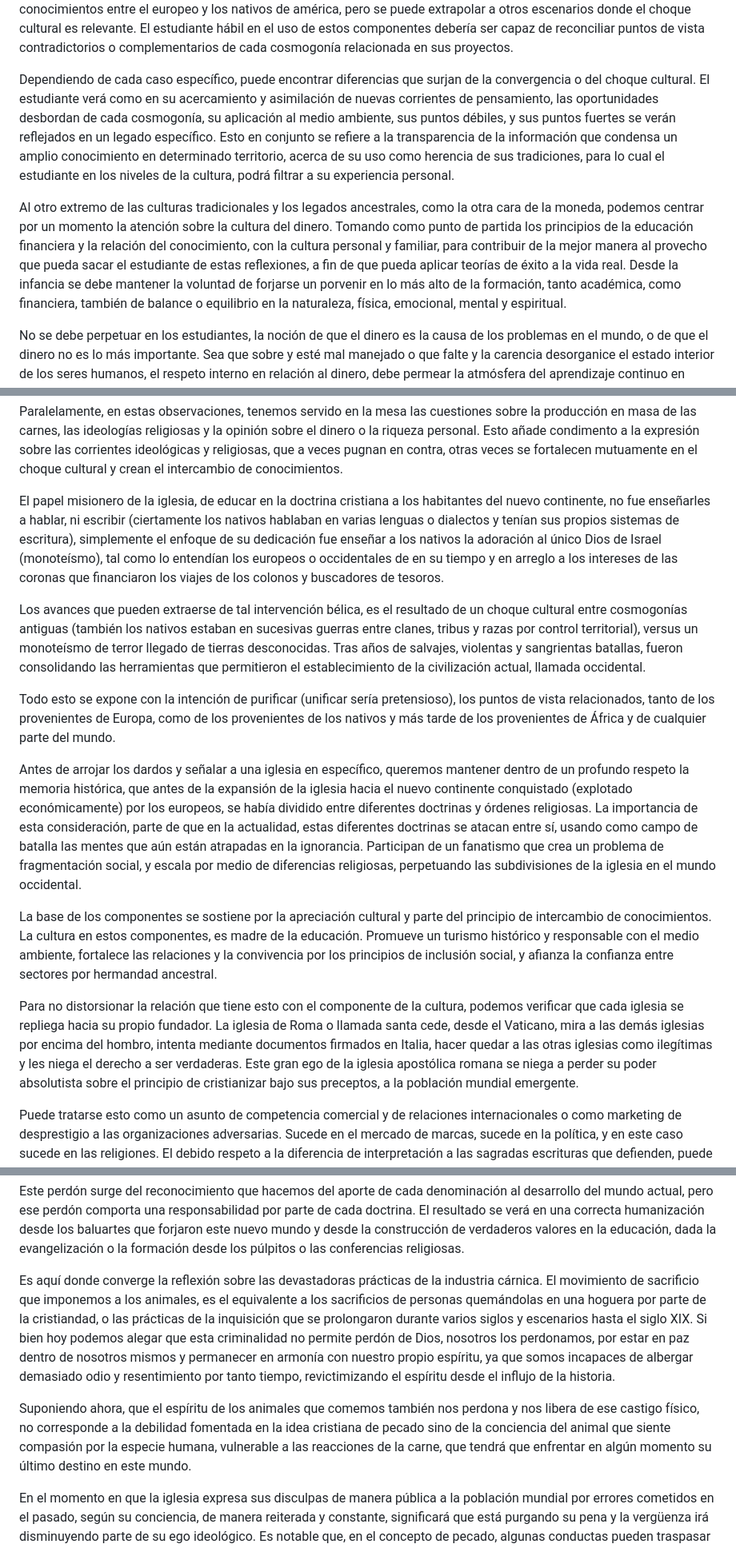
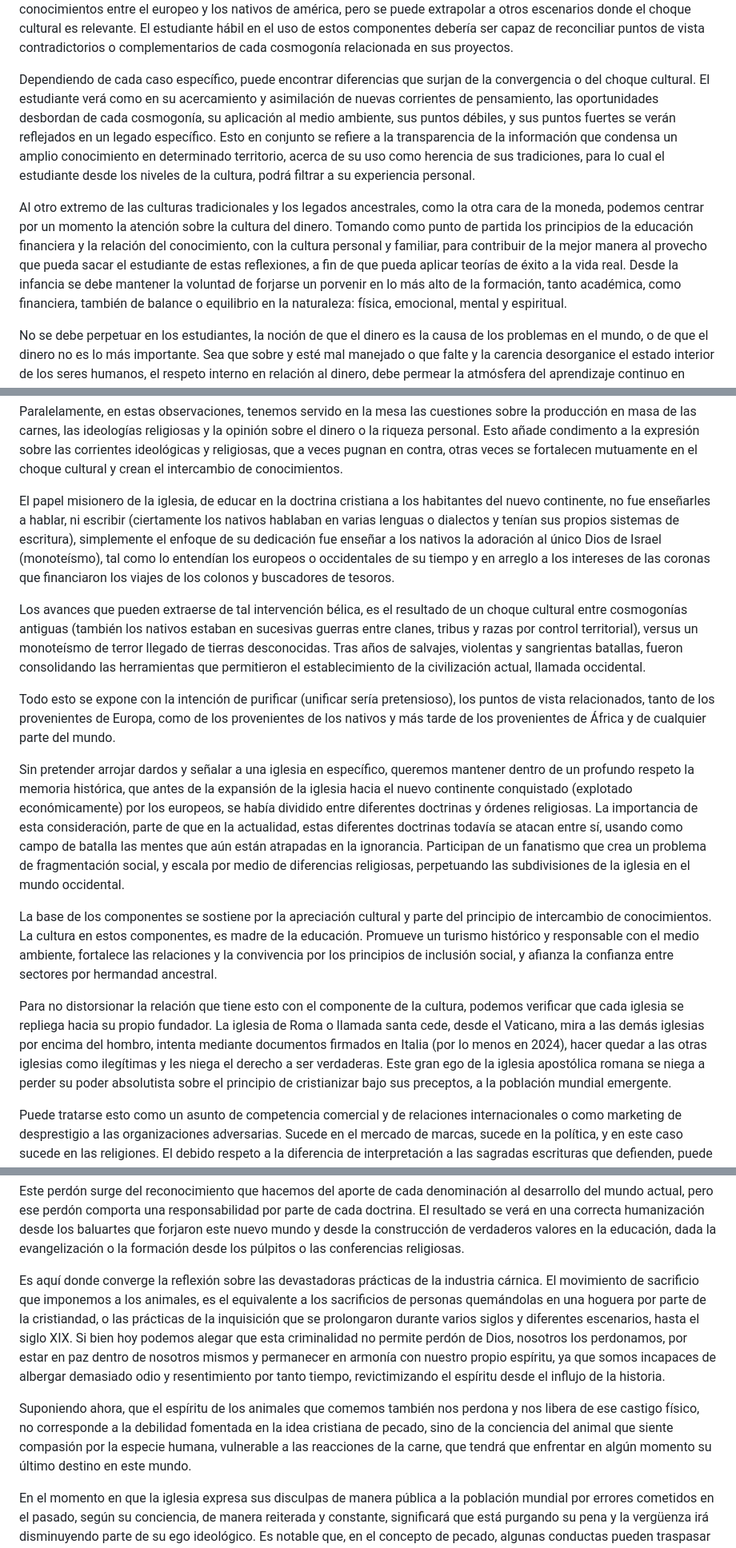
Before and after one commit to maat444/didactcomp8, a Markdown page: content/Componente 1. Cultura y Turismo/Comp_de_Int_Sis_16_12_Convergencia_Historica.md, 3 parts joined by grey strips. Shown at 80% size. GitHub-like rendering.

```diff
--- a/content/Componente 1. Cultura y Turismo/Comp_de_Int_Sis_16_12_Convergencia_Historica.md
+++ b/content/Componente 1. Cultura y Turismo/Comp_de_Int_Sis_16_12_Convergencia_Historica.md
@@ -32,9 +32,9 @@ Lo más importante que un adulto puede ofrecer a los niños, es conducirlos, gui
 
 Al concentrar la mente en la cultura, podremos tener en cuenta el aporte que se puede establecer entre diferentes cosmogonías. Pueden estar separadas quizá por el espacio o por el tiempo. Pueden ser enfrentadas en comparación, ya sea por sus legados, por su adaptación a los medios o espacios territoriales que ocuparon, pero podemos ver cómo culturalmente se relacionaron con la historia y con el entorno. Desde luego esta es una referencia al intercambio de conocimientos entre el europeo y los nativos de américa, pero se puede extrapolar a otros escenarios donde el choque cultural es relevante. El estudiante hábil en el uso de estos  componentes  debería  ser  capaz  de  reconciliar  puntos  de  vista contradictorios  o  complementarios  de  cada  cosmogonía  relacionada  en  sus proyectos.
 
-Dependiendo de cada caso específico, puede encontrar diferencias que surjan de  la  convergencia  o  del  choque  cultural.  El  estudiante  verá  como  en  su acercamiento  y  asimilación  de  nuevas  corrientes  de  pensamiento,  las oportunidades desbordan de cada cosmogonía, su aplicación al medio ambiente, sus puntos débiles, y sus puntos fuertes se verán reflejados en un legado específico. Esto en conjunto se refiere a la transparencia de la información que condensa un amplio conocimiento en determinado territorio, acerca de su uso como herencia de sus tradiciones, para lo cual el estudiante en los niveles de la cultura, podrá filtrar a su experiencia personal.
+Dependiendo de cada caso específico, puede encontrar diferencias que surjan de  la  convergencia  o  del  choque  cultural.  El  estudiante  verá  como  en  su acercamiento  y  asimilación  de  nuevas  corrientes  de  pensamiento,  las oportunidades desbordan de cada cosmogonía, su aplicación al medio ambiente, sus puntos débiles, y sus puntos fuertes se verán reflejados en un legado específico. Esto en conjunto se refiere a la transparencia de la información que condensa un amplio conocimiento en determinado territorio, acerca de su uso como herencia de sus tradiciones, para lo cual el estudiante desde los niveles de la cultura, podrá filtrar a su experiencia personal.
 
-Al otro extremo de las culturas tradicionales y los legados ancestrales, como la otra cara de la moneda, podemos centrar por un momento la atención sobre la cultura del dinero. Tomando como punto de partida los principios de la educación financiera y la relación del conocimiento, con la cultura personal y familiar, para contribuir de la mejor manera al provecho que pueda sacar el estudiante de estas reflexiones, a fin de que pueda aplicar teorías de éxito a la vida real. Desde la infancia se debe mantener la voluntad de forjarse un porvenir en lo más alto de la formación, tanto académica, como financiera, también de balance o equilibrio en la naturaleza, física, emocional, mental y espiritual.
+Al otro extremo de las culturas tradicionales y los legados ancestrales, como la otra cara de la moneda, podemos centrar por un momento la atención sobre la cultura del dinero. Tomando como punto de partida los principios de la educación financiera y la relación del conocimiento, con la cultura personal y familiar, para contribuir de la mejor manera al provecho que pueda sacar el estudiante de estas reflexiones, a fin de que pueda aplicar teorías de éxito a la vida real. Desde la infancia se debe mantener la voluntad de forjarse un porvenir en lo más alto de la formación, tanto académica, como financiera, también de balance o equilibrio en la naturaleza: física, emocional, mental y espiritual.
 
 No se debe perpetuar en los estudiantes, la noción de que el dinero es la causa de los problemas en el mundo, o de que el dinero no es lo más importante. Sea que sobre y esté mal manejado o que falte y la carencia desorganice el estado interior de los seres humanos, el respeto interno en relación al dinero, debe permear la atmósfera del aprendizaje continuo en todas las áreas.
 
@@ -78,17 +78,17 @@ Este tema es lo suficientemente delicado en la actualidad, y debe considerarse d
 
 Paralelamente,  en  estas  observaciones,  tenemos  servido  en  la  mesa  las cuestiones sobre la producción en masa de las carnes, las ideologías religiosas y la opinión sobre el dinero o la riqueza personal. Esto añade condimento a la expresión sobre las corrientes ideológicas y religiosas, que a veces pugnan en contra, otras veces se fortalecen mutuamente en el choque cultural y crean el intercambio de conocimientos.
 
-El papel misionero de la iglesia, de educar en la doctrina cristiana a los habitantes  del  nuevo  continente,  no  fue  enseñarles  a  hablar,  ni  escribir (ciertamente los nativos hablaban en varias lenguas o dialectos y tenían sus propios sistemas de escritura), simplemente el enfoque de su dedicación fue enseñar a los nativos la adoración al único Dios de Israel (monoteísmo), tal como lo entendían los europeos o occidentales de en su tiempo y en arreglo a los intereses de las coronas que financiaron los viajes de los colonos y buscadores de tesoros.
+El papel misionero de la iglesia, de educar en la doctrina cristiana a los habitantes  del  nuevo  continente,  no  fue  enseñarles  a  hablar,  ni  escribir (ciertamente los nativos hablaban en varias lenguas o dialectos y tenían sus propios sistemas de escritura), simplemente el enfoque de su dedicación fue enseñar a los nativos la adoración al único Dios de Israel (monoteísmo), tal como lo entendían los europeos o occidentales de su tiempo y en arreglo a los intereses de las coronas que financiaron los viajes de los colonos y buscadores de tesoros.
 
 Los avances que pueden extraerse de tal intervención bélica, es el resultado de un choque cultural entre cosmogonías antiguas (también los nativos estaban en sucesivas guerras entre clanes, tribus y razas por control territorial), versus un monoteísmo de terror llegado de tierras desconocidas. Tras años de salvajes, violentas  y  sangrientas  batallas,  fueron  consolidando  las  herramientas  que permitieron el establecimiento de la civilización actual, llamada occidental.
 
 Todo esto se expone con la intención de purificar (unificar sería pretensioso), los puntos de vista relacionados, tanto de los provenientes de Europa, como de los provenientes de los nativos y más tarde de los provenientes de África y de cualquier parte del mundo.
 
-Antes de arrojar los dardos y señalar a una iglesia en específico, queremos mantener dentro de un profundo respeto la memoria histórica, que antes de la expansión  de  la  iglesia  hacia  el  nuevo  continente  conquistado  (explotado económicamente) por los europeos, se había dividido entre diferentes doctrinas y órdenes religiosas. La importancia de esta consideración, parte de que en la actualidad, estas diferentes doctrinas se atacan entre sí, usando como campo de batalla las mentes que aún están atrapadas en la ignorancia. Participan de un fanatismo que crea un problema de fragmentación social, y escala por medio de diferencias religiosas, perpetuando las subdivisiones de la iglesia en el mundo occidental.
+Sin pretender arrojar dardos y señalar a una iglesia en específico, queremos mantener dentro de un profundo respeto la memoria histórica, que antes de la expansión  de  la  iglesia  hacia  el  nuevo  continente  conquistado  (explotado económicamente) por los europeos, se había dividido entre diferentes doctrinas y órdenes religiosas. La importancia de esta consideración, parte de que en la actualidad, estas diferentes doctrinas todavía se atacan entre sí, usando como campo de batalla las mentes que aún están atrapadas en la ignorancia. Participan de un fanatismo que crea un problema de fragmentación social, y escala por medio de diferencias religiosas, perpetuando las subdivisiones de la iglesia en el mundo occidental.
 
 La base de los componentes se sostiene por la apreciación cultural y parte del principio de intercambio de conocimientos. La cultura en estos componentes, es madre de la educación. Promueve un turismo histórico y responsable con el medio ambiente, fortalece las relaciones y la convivencia por los principios de inclusión social, y afianza la confianza entre sectores por hermandad ancestral.
 
-Para no distorsionar la relación que tiene esto con el componente de la cultura, podemos verificar que cada iglesia se repliega hacia su propio fundador. La iglesia de Roma o llamada santa cede, desde el Vaticano, mira a las demás iglesias por encima del hombro, intenta mediante documentos firmados en Italia, hacer quedar a las otras iglesias como ilegítimas y les niega el derecho a ser verdaderas. Este gran ego de la iglesia apostólica romana se niega a perder su poder absolutista sobre el principio de cristianizar bajo sus preceptos, a la población mundial emergente.
+Para no distorsionar la relación que tiene esto con el componente de la cultura, podemos verificar que cada iglesia se repliega hacia su propio fundador. La iglesia de Roma o llamada santa cede, desde el Vaticano, mira a las demás iglesias por encima del hombro, intenta mediante documentos firmados en Italia (por lo menos en 2024), hacer quedar a las otras iglesias como ilegítimas y les niega el derecho a ser verdaderas. Este gran ego de la iglesia apostólica romana se niega a perder su poder absolutista sobre el principio de cristianizar bajo sus preceptos, a la población mundial emergente.
 
 Puede tratarse esto como un asunto de competencia comercial y de relaciones internacionales  o  como  marketing  de  desprestigio  a  las  organizaciones adversarias. Sucede en el mercado de marcas, sucede en la política, y en este caso sucede en las religiones. El debido respeto a la diferencia de interpretación a las sagradas escrituras que defienden, puede postularse como una contribución a la cultura del mundo actual, que llena de riqueza la imaginación y las percepciones, dejando en alto el papel de las capacidades del cerebro humano, sus niveles de creatividad y la importancia de plasmar el alcance de la conciencia en esferas elevadas del pensamiento.
 
@@ -118,9 +118,9 @@ El perdón del que hablamos en estos componentes, en cuanto a la organización d
 
 Este  perdón  surge del reconocimiento  que  hacemos del aporte de cada denominación al desarrollo del mundo actual, pero ese perdón comporta una responsabilidad por parte de cada doctrina. El resultado se verá en una correcta humanización desde los baluartes que forjaron este nuevo mundo y desde la construcción de verdaderos valores en la educación, dada la evangelización o la formación desde los púlpitos o las conferencias religiosas.
 
-Es aquí donde converge la reflexión sobre las devastadoras prácticas de la industria cárnica. El movimiento de sacrificio que imponemos a los animales, es el equivalente a los sacrificios de personas quemándolas en una hoguera por parte de la cristiandad, o las prácticas de la inquisición que se prolongaron durante varios siglos y escenarios hasta el siglo XIX. Si bien hoy podemos alegar que esta criminalidad no permite perdón de Dios, nosotros los perdonamos, por estar en paz dentro de nosotros mismos y permanecer en armonía con nuestro propio espíritu, ya que somos incapaces de albergar demasiado odio y resentimiento por tanto tiempo, revictimizando el espíritu desde el influjo de la historia.
+Es aquí donde converge la reflexión sobre las devastadoras prácticas de la industria cárnica. El movimiento de sacrificio que imponemos a los animales, es el equivalente a los sacrificios de personas quemándolas en una hoguera por parte de la cristiandad, o las prácticas de la inquisición que se prolongaron durante varios siglos y diferentes escenarios, hasta el siglo XIX. Si bien hoy podemos alegar que esta criminalidad no permite perdón de Dios, nosotros los perdonamos, por estar en paz dentro de nosotros mismos y permanecer en armonía con nuestro propio espíritu, ya que somos incapaces de albergar demasiado odio y resentimiento por tanto tiempo, revictimizando el espíritu desde el influjo de la historia.
 
-Suponiendo ahora, que el espíritu de los animales que comemos también nos perdona y nos libera de ese castigo físico, no corresponde a la debilidad fomentada en la idea cristiana de pecado sino de la conciencia del animal que siente compasión por la especie humana, vulnerable a las reacciones de la carne, que tendrá que enfrentar en algún momento su último destino en este mundo.
+Suponiendo ahora, que el espíritu de los animales que comemos también nos perdona y nos libera de ese castigo físico, no corresponde a la debilidad fomentada en la idea cristiana de pecado, sino de la conciencia del animal que siente compasión por la especie humana, vulnerable a las reacciones de la carne, que tendrá que enfrentar en algún momento su último destino en este mundo.
 
 En el momento en que la iglesia expresa sus disculpas de manera pública a la población mundial por errores cometidos en el pasado, según su conciencia, de manera  reiterada  y  constante,  significará  que  está  purgando  su  pena  y  la vergüenza irá disminuyendo parte de su ego ideológico. Es notable que, en el concepto de pecado, algunas conductas pueden traspasar los límites de lo legal y de la moral, llegando a la cobertura o camuflaje de verdaderos crímenes y delitos gravísimos. Esta concepción debe limpiarse y hacerse una severa separación de términos, pues el pecado cae en el campo de las ideologías y las figuras simbólicas, mientras que el crimen y los delitos, caen en el mundo real del sufrimiento de las personas, los seres vivos y el planeta, y como tal deben pasar por la balanza de la ley.
 
```
Also changed, not shown: other parts of content/Componente 1. Cultura y Turismo/Comp_de_Int_Sis_16_12_Convergencia_Historica.md (+10 -10 lines), content/Componente 1. Cultura y Turismo/Comp_de_Int_Sis_15_11_Interrelacion_Cultural.md (+5 -5 lines).
